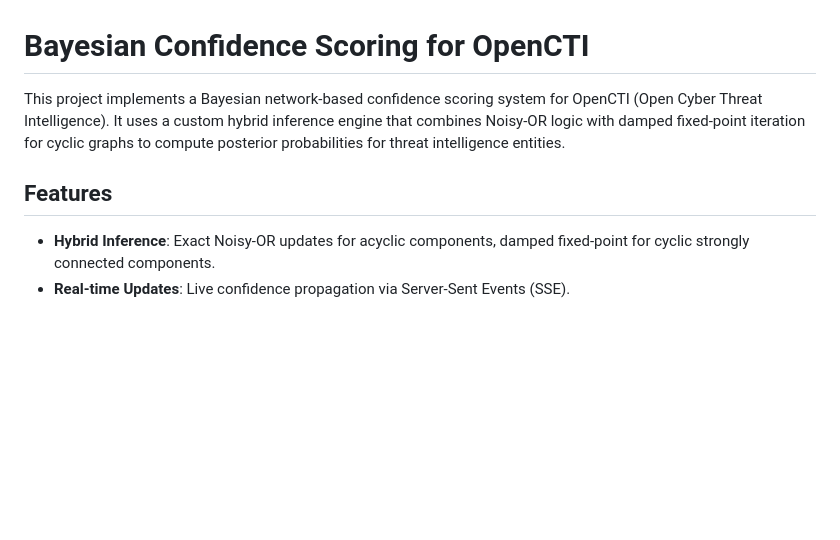
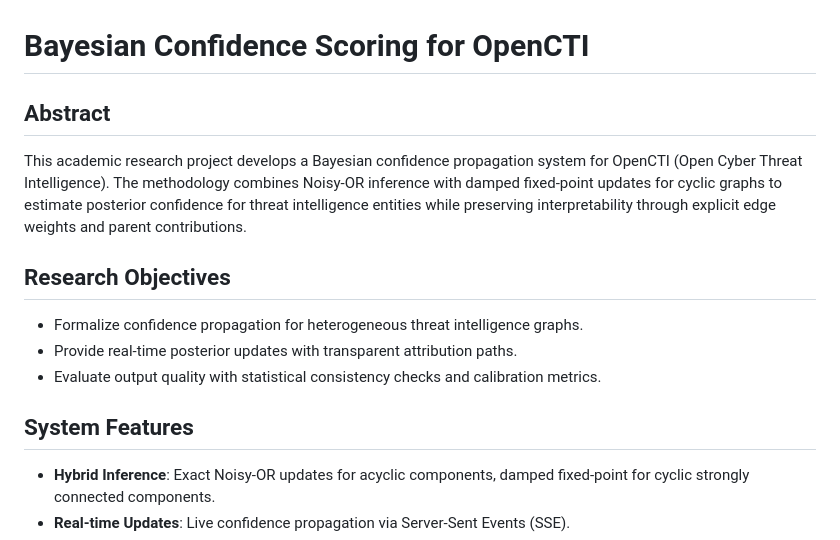
Before and after one commit to amin3ltd/bayesian_opencti, a Markdown page: README.md, the part around one of its changes. GitHub-like rendering; blank space fills up the shorter version.

```diff
--- a/README.md
+++ b/README.md
@@ -1,8 +1,16 @@
 # Bayesian Confidence Scoring for OpenCTI
 
-This project implements a Bayesian network-based confidence scoring system for OpenCTI (Open Cyber Threat Intelligence). It uses a custom hybrid inference engine that combines Noisy-OR logic with damped fixed-point iteration for cyclic graphs to compute posterior probabilities for threat intelligence entities.
+## Abstract
 
-## Features
+This academic research project develops a Bayesian confidence propagation system for OpenCTI (Open Cyber Threat Intelligence). The methodology combines Noisy-OR inference with damped fixed-point updates for cyclic graphs to estimate posterior confidence for threat intelligence entities while preserving interpretability through explicit edge weights and parent contributions.
+
+## Research Objectives
+
+- Formalize confidence propagation for heterogeneous threat intelligence graphs.
+- Provide real-time posterior updates with transparent attribution paths.
+- Evaluate output quality with statistical consistency checks and calibration metrics.
+
+## System Features
 
 - **Hybrid Inference**: Exact Noisy-OR updates for acyclic components, damped fixed-point for cyclic strongly connected components.
 - **Real-time Updates**: Live confidence propagation via Server-Sent Events (SSE).
```
Also changed, not shown: other parts of README.md (+40 -10 lines).
